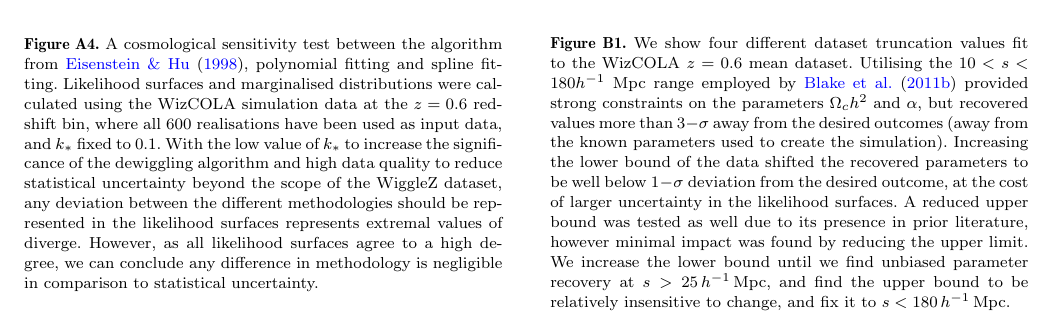
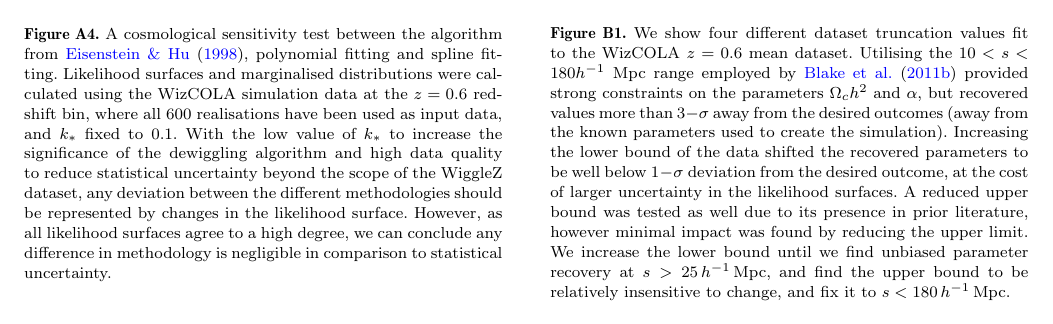
Before and after one commit to Samreay/Wigglez, a LaTeX paper (arxiv/WigglezBAO.tex): part of page 17 of 17, cut so that both start at the same text. Compiled offline with pdfLaTeX; a LaTeX package or settings file that is missing is left out.

Commit message:
Updating based on comments

```diff
--- a/arxiv/WigglezBAO.tex
+++ b/arxiv/WigglezBAO.tex
@@ -826,7 +826,7 @@ We gratefully acknowledge the input of the many researchers that were consulted
 		\begin{center}
 			\includegraphics[width=\columnwidth]{AcosmologyTest.pdf}
 		\end{center}
-		\caption{A cosmological sensitivity test between the algorithm from \citet{EisensteinHu1998}, polynomial fitting and spline fitting. Likelihood surfaces and marginalised distributions were calculated using the WizCOLA simulation data at the $z=0.6$ redshift bin, where all 600 realisations have been used as input data, and $k_*$ fixed to $0.1$. With the low value of $k_*$ to increase the significance of the dewiggling algorithm and high data quality to reduce statistical uncertainty beyond the scope of the WiggleZ dataset, any deviation between the different methodologies should be represented in the likelihood surfaces represents extremal values of diverge. However, as all likelihood surfaces agree to a high degree, we can conclude any difference in methodology is negligible in comparison to statistical uncertainty.}
+		\caption{A cosmological sensitivity test between the algorithm from \citet{EisensteinHu1998}, polynomial fitting and spline fitting. Likelihood surfaces and marginalised distributions were calculated using the WizCOLA simulation data at the $z=0.6$ redshift bin, where all 600 realisations have been used as input data, and $k_*$ fixed to $0.1$. With the low value of $k_*$ to increase the significance of the dewiggling algorithm and high data quality to reduce statistical uncertainty beyond the scope of the WiggleZ dataset, any deviation between the different methodologies should be represented by changes in the likelihood surface. However, as all likelihood surfaces agree to a high degree, we can conclude any difference in methodology is negligible in comparison to statistical uncertainty.}
 		\label{fig:AcosmologyTest}
 	\end{figure}
 
```
